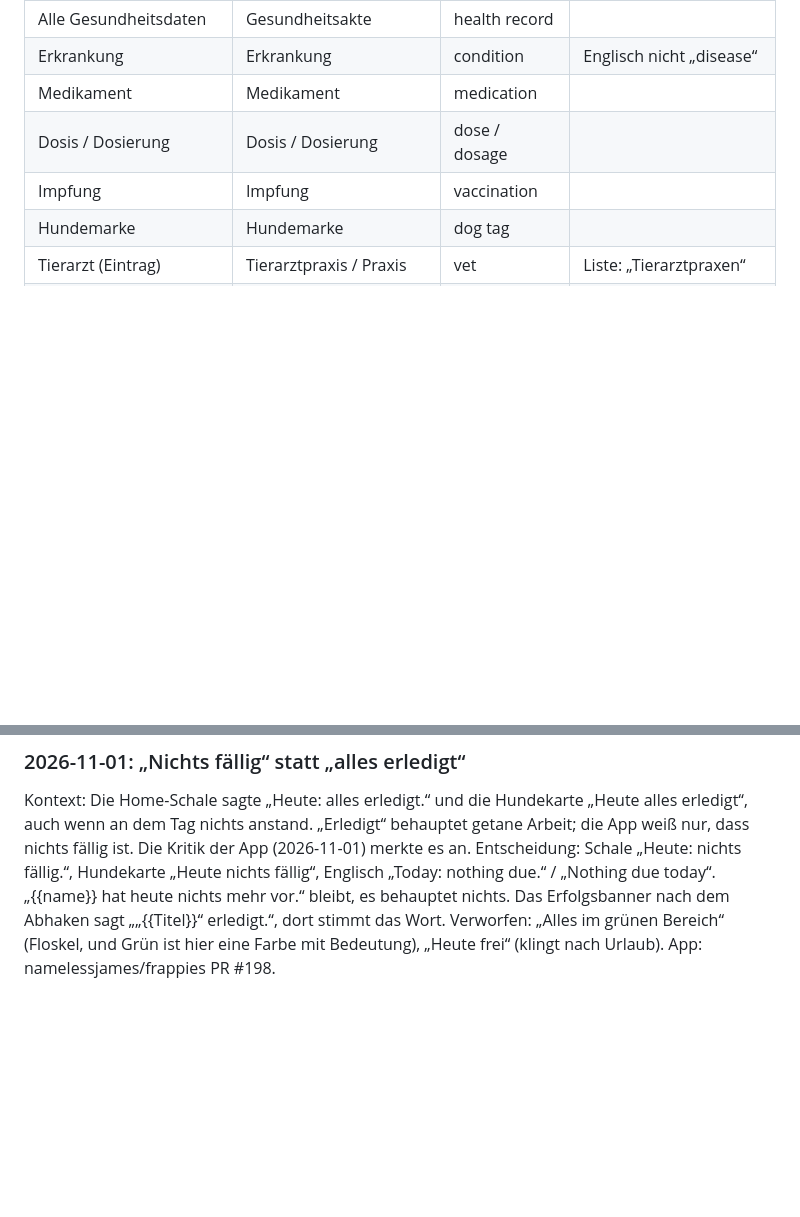
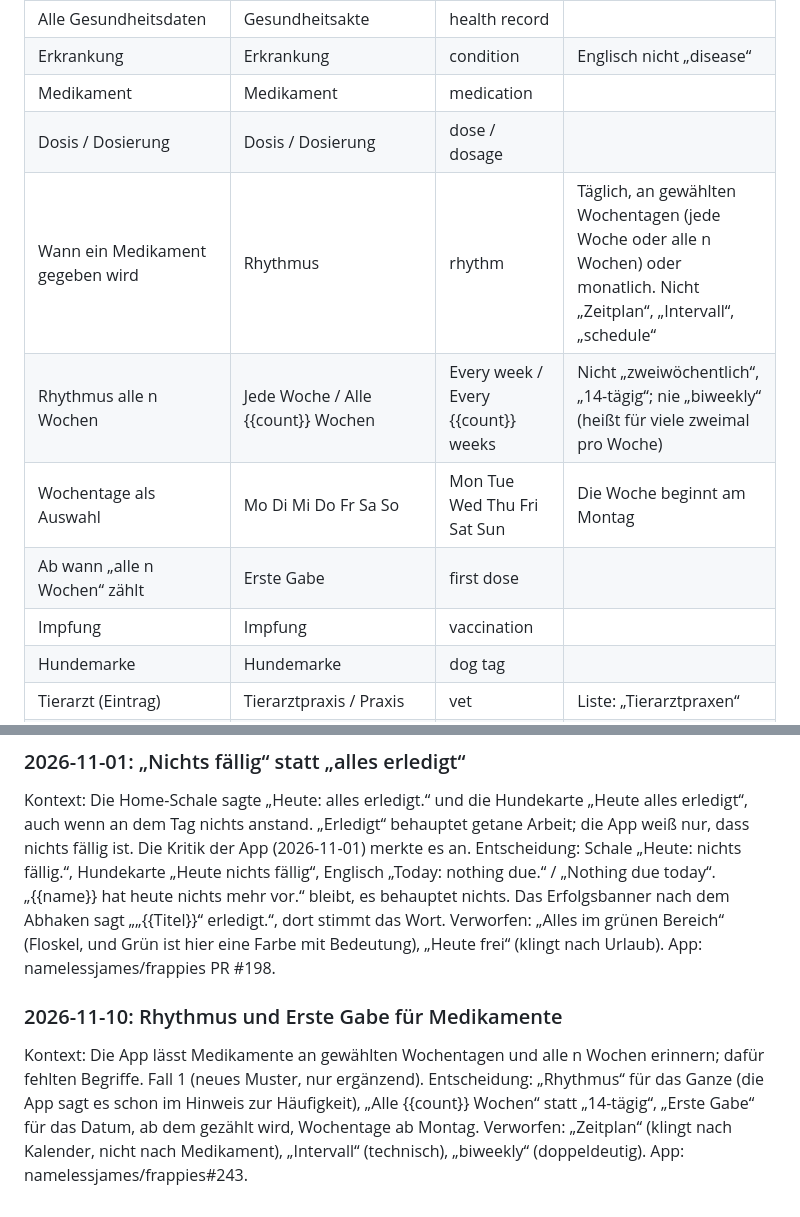
Before and after one commit to namelessjames/frappies-brand, a Markdown page: guide/08-sprache.md, 2 parts joined by grey strips. GitHub-like rendering; blank space fills up the shorter version.

Commit message:
Sprache: Rhythmus, Alle n Wochen, Erste Gabe (Fall 1)
App: namelessjames/frappies#243

Co-Authored-By: Claude <noreply@anthropic.com>

```diff
--- a/guide/08-sprache.md
+++ b/guide/08-sprache.md
@@ -54,6 +54,10 @@ Humor sitzt im Bild (der Hund, der Ball) und in einem Halbsatz, nie in der Daten
 | Erkrankung | Erkrankung | condition | Englisch nicht „disease“ |
 | Medikament | Medikament | medication | |
 | Dosis / Dosierung | Dosis / Dosierung | dose / dosage | |
+| Wann ein Medikament gegeben wird | Rhythmus | rhythm | Täglich, an gewählten Wochentagen (jede Woche oder alle n Wochen) oder monatlich. Nicht „Zeitplan“, „Intervall“, „schedule“ |
+| Rhythmus alle n Wochen | Jede Woche / Alle {{count}} Wochen | Every week / Every {{count}} weeks | Nicht „zweiwöchentlich“, „14-tägig“; nie „biweekly“ (heißt für viele zweimal pro Woche) |
+| Wochentage als Auswahl | Mo Di Mi Do Fr Sa So | Mon Tue Wed Thu Fri Sat Sun | Die Woche beginnt am Montag |
+| Ab wann „alle n Wochen“ zählt | Erste Gabe | first dose | |
 | Impfung | Impfung | vaccination | |
 | Hundemarke | Hundemarke | dog tag | |
 | Tierarzt (Eintrag) | Tierarztpraxis / Praxis | vet | Liste: „Tierarztpraxen“ |
@@ -157,3 +161,9 @@ Kontext: Die Home-Schale sagte „Heute: alles erledigt.“ und die Hundekarte
 Entscheidung: Schale „Heute: nichts fällig.“, Hundekarte „Heute nichts fällig“, Englisch „Today: nothing due.“ / „Nothing due today“. „{{name}} hat heute nichts mehr vor.“ bleibt, es behauptet nichts. Das Erfolgsbanner nach dem Abhaken sagt „„{{Titel}}“ erledigt.“, dort stimmt das Wort.
 Verworfen: „Alles im grünen Bereich“ (Floskel, und Grün ist hier eine Farbe mit Bedeutung), „Heute frei“ (klingt nach Urlaub).
 App: namelessjames/frappies PR #198.
+
+### 2026-11-10: Rhythmus und Erste Gabe für Medikamente
+Kontext: Die App lässt Medikamente an gewählten Wochentagen und alle n Wochen erinnern; dafür fehlten Begriffe. Fall 1 (neues Muster, nur ergänzend).
+Entscheidung: „Rhythmus“ für das Ganze (die App sagt es schon im Hinweis zur Häufigkeit), „Alle {{count}} Wochen“ statt „14-tägig“, „Erste Gabe“ für das Datum, ab dem gezählt wird, Wochentage ab Montag.
+Verworfen: „Zeitplan“ (klingt nach Kalender, nicht nach Medikament), „Intervall“ (technisch), „biweekly“ (doppeldeutig).
+App: namelessjames/frappies#243.
```
